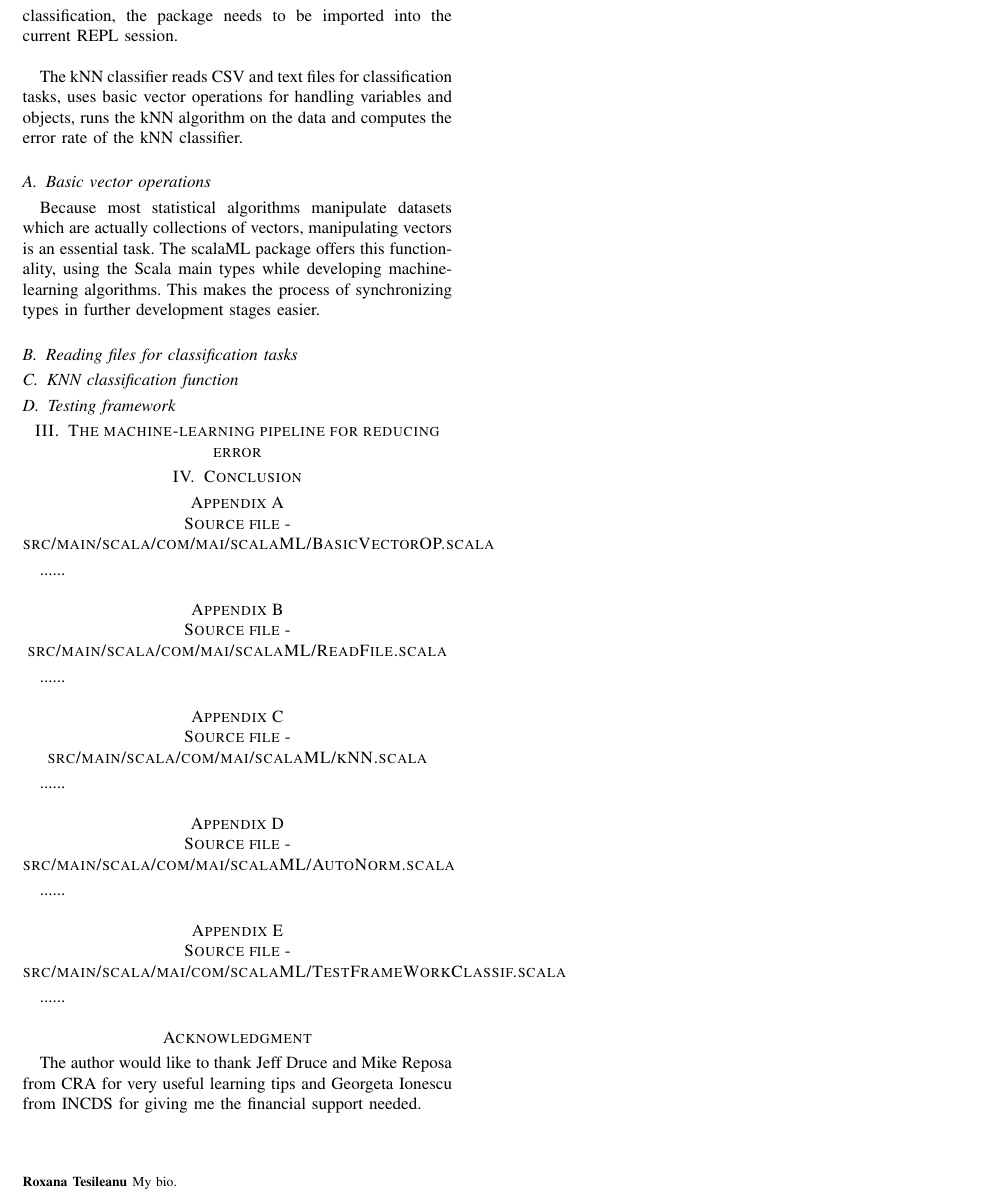
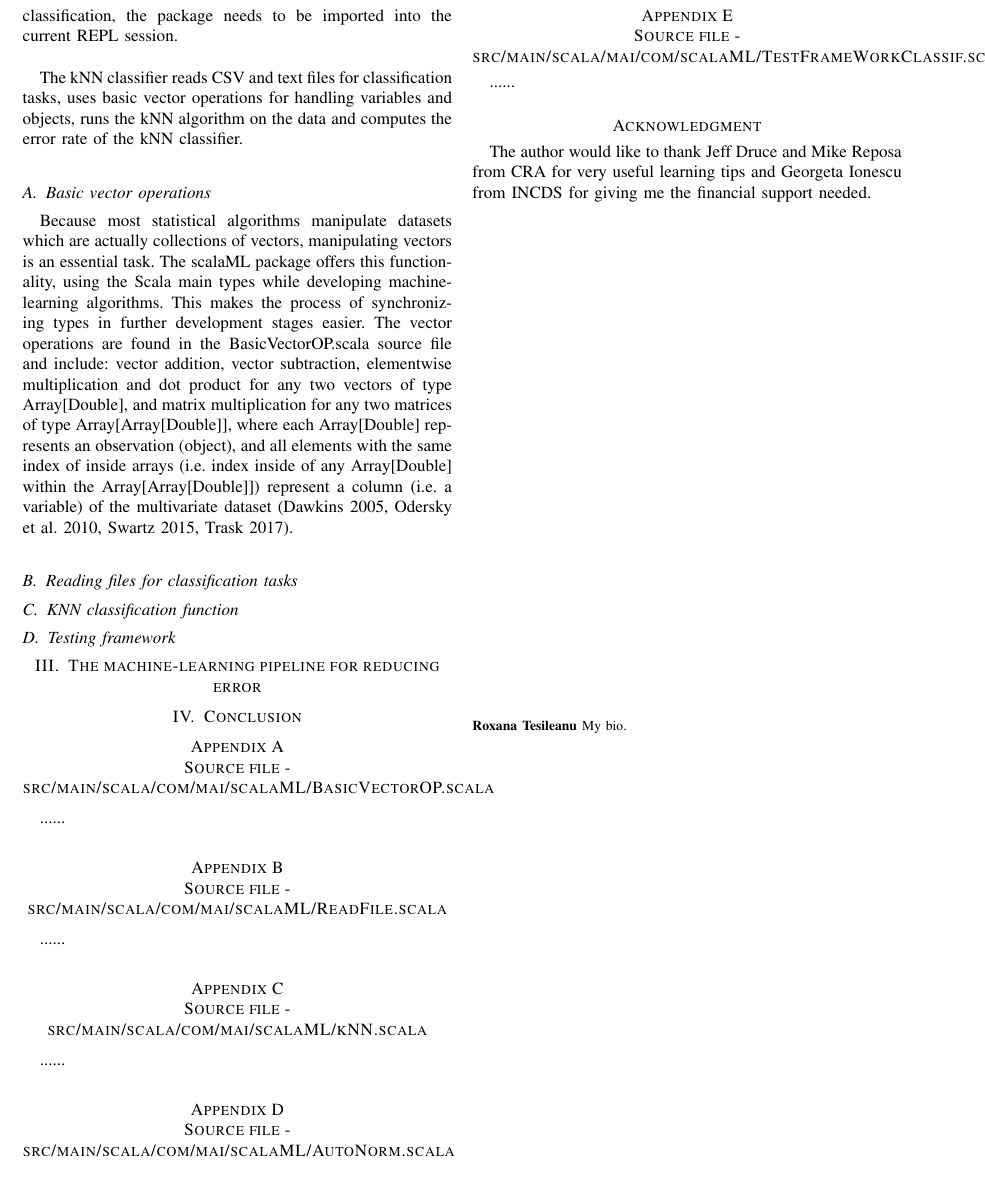
Before and after one commit to RoxanaTesileanu/multivariate_analyses, a LaTeX paper (article1/Tesileanu2017.tex): part of page 2 of 2, cut so that both start at the same text. Compiled offline with pdfLaTeX.

Commit message:
working at the kNN article

```diff
--- a/article1/Tesileanu2017.tex
+++ b/article1/Tesileanu2017.tex
@@ -55,7 +55,10 @@ The kNN classifier reads CSV and text files for classification tasks, uses basic
 
 \subsection{Basic vector operations}
 
-Because most statistical algorithms manipulate datasets which are actually collections of vectors, manipulating vectors is an essential task. The scalaML package offers this functionality, using the Scala main types while developing machine-learning algorithms. This makes the process of synchronizing types in further development stages easier.
+Because most statistical algorithms manipulate datasets which are actually collections of vectors, manipulating vectors is an essential task. The scalaML package offers this functionality, using the Scala main types while developing machine-learning algorithms. This makes the process of synchronizing types in further development stages easier. The vector operations are found in the BasicVectorOP.scala source file and include: vector addition, vector subtraction, elementwise multiplication and dot product for any two vectors of type Array[Double], and matrix multiplication for any two matrices of type Array[Array[Double]], where each Array[Double] represents an observation (object), and all elements with the same index of inside arrays (i.e. index inside of any Array[Double] within the Array[Array[Double]]) represent a column (i.e. a variable) of the multivariate dataset (Dawkins 2005, Odersky et al. 2010, Swartz 2015, Trask 2017).
+
+
+
 
 
 \subsection{Reading files for classification tasks}
```
Also changed, not shown: article1/Tesileanu2017.pdf, 2 other files.
